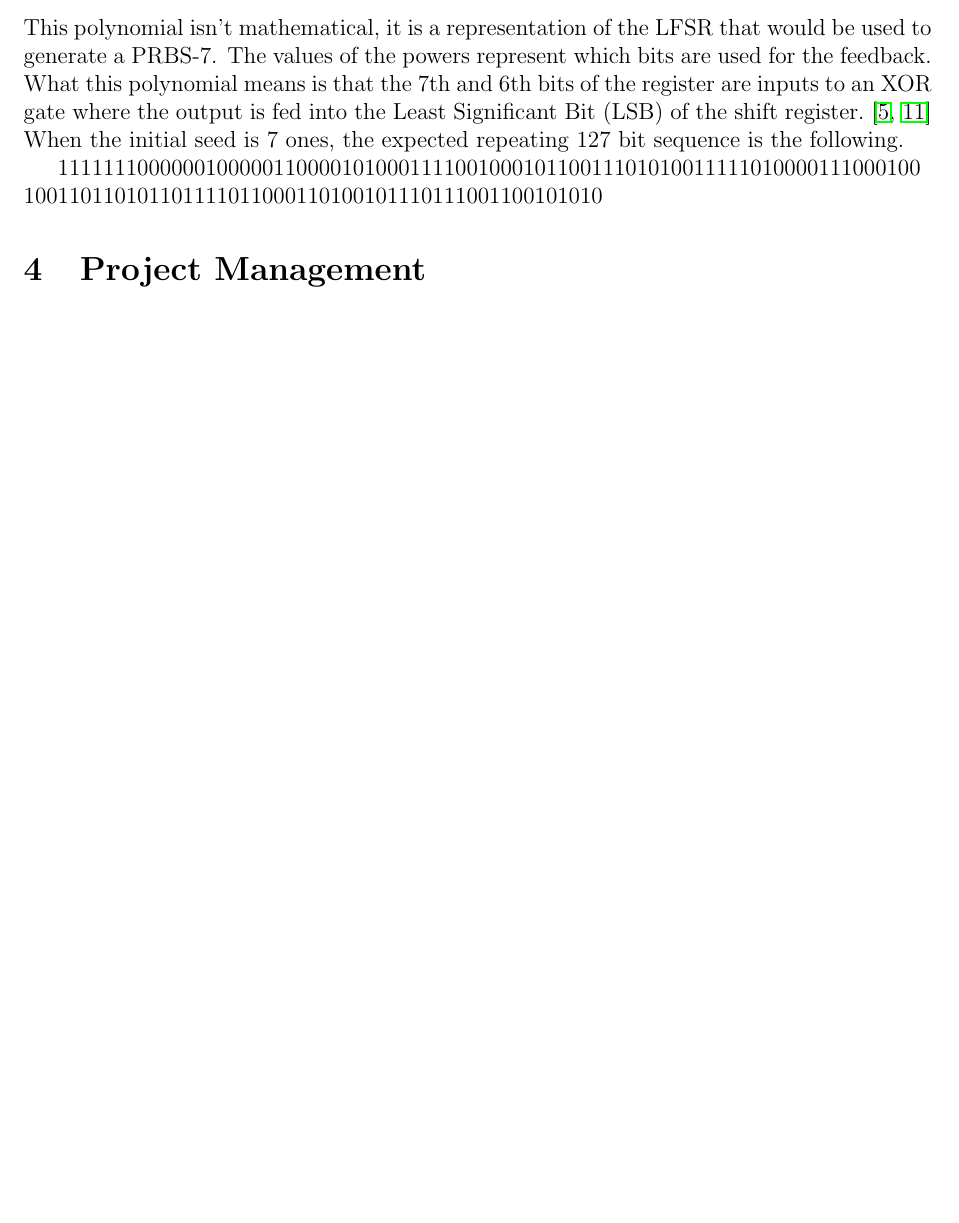
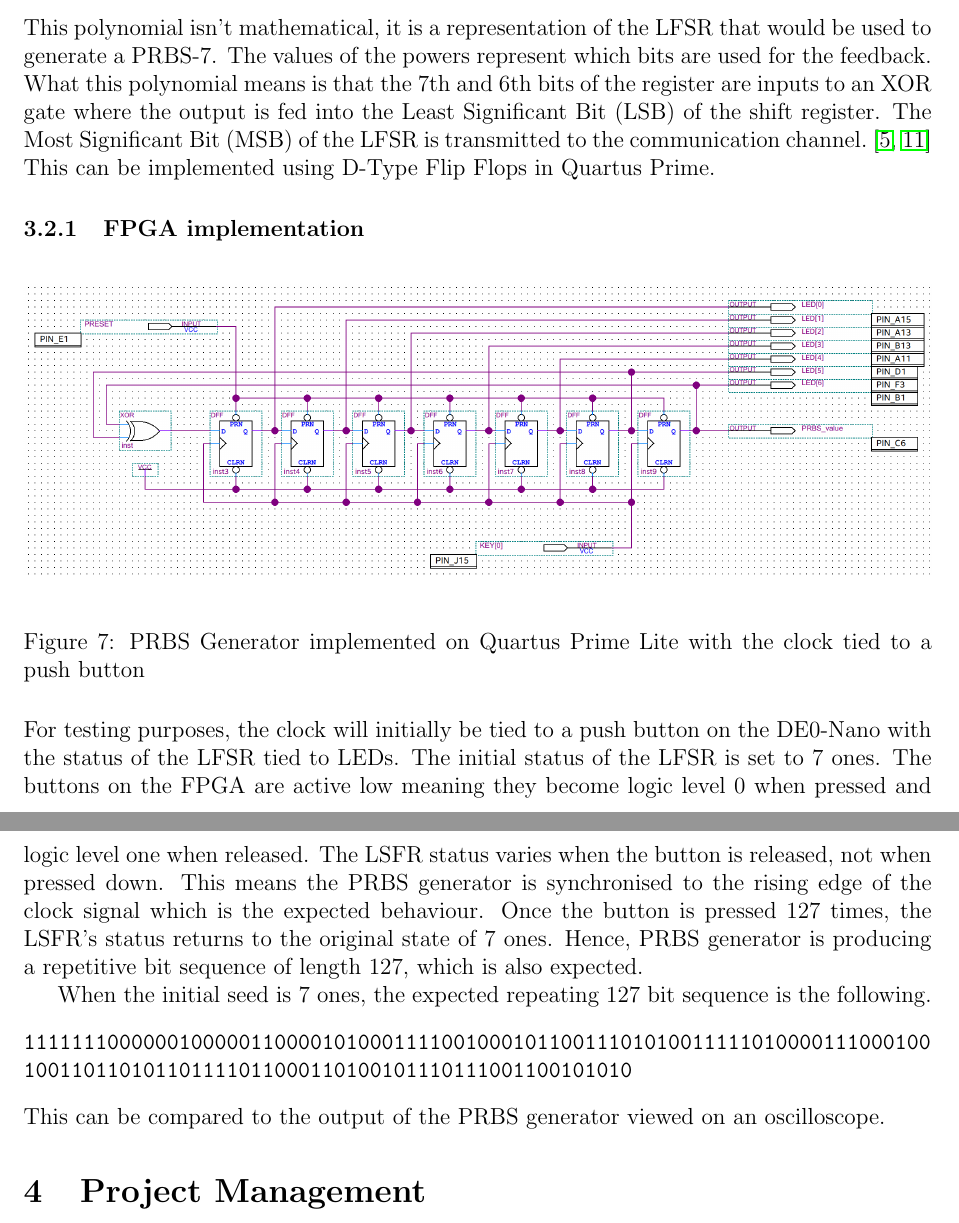
Before and after one commit to vishvish2/BERT_FPGA, a LaTeX document (Interim_Report/BERT_Interim_Report.tex): part of page 9 of 10 before the commit and two parts of pages 9 and 10 of 11 after it, the two joined at a grey line, cut so that both start at the same text, the shorter picture padded with empty space. Compiled offline with pdfLaTeX.

Commit message:
Added extra explanation of PRBS + PRBS generator on quartus prime with clk push button

```diff
--- a/Interim_Report/BERT_Interim_Report.tex
+++ b/Interim_Report/BERT_Interim_Report.tex
@@ -189,12 +189,29 @@
             \end{equation}
             This polynomial isn't mathematical, it is a representation of the LFSR that would be used to generate a PRBS-7.
             The values of the powers represent which bits are used for the feedback.
-            What this polynomial means is that the 7th and 6th bits of the register are inputs to an XOR gate where the output is fed into the Least Significant Bit (LSB) of the shift register.~\cite{DRiccardi2011,MGeorge2007}
+            What this polynomial means is that the 7th and 6th bits of the register are inputs to an XOR gate where the output is fed into the Least Significant Bit (LSB) of the shift register.
+            The Most Significant Bit (MSB) of the LFSR is transmitted to the communication channel.~\cite{DRiccardi2011,MGeorge2007}
+            This can be implemented using D-Type Flip Flops in Quartus Prime.
+            \subsubsection{FPGA implementation}
+                \begin{figure}[H]
+                    \centering
+                    \includegraphics[width=1\textwidth]{img/FPGA/PRBS_CLK_BTN.png}
+                    \caption{PRBS Generator implemented on Quartus Prime Lite with the clock tied to a push button}
+                \end{figure}
+                For testing purposes, the clock will initially be tied to a push button on the DE0-Nano with the status of the LFSR tied to LEDs.
+                The initial status of the LFSR is set to 7 ones.
+                The buttons on the FPGA are active low meaning they become logic level 0 when pressed and logic level one when released.
+                The LSFR status varies when the button is released, not when pressed down.
+                This means the PRBS generator is synchronised to the rising edge of the clock signal which is the expected behaviour.
+                Once the button is pressed 127 times, the LSFR's status returns to the original state of 7 ones.
+                Hence, PRBS generator is producing a repetitive bit sequence of length 127, which is also expected.
+
             When the initial seed is 7 ones, the expected repeating 127 bit sequence is the following.
-
-            \begin{math}
-                1111111000000100000110000101000111100100010110011101010011111010000111000100     \newline100110110101101111011000110100101110111001100101010
-            \end{math}
+            \begin{flushleft}
+                \texttt{1111111000000100000110000101000111100100010110011101010011111010000111000100} \\
+                \texttt{100110110101101111011000110100101110111001100101010}
+            \end{flushleft}
+            This can be compared to the output of the PRBS generator viewed on an oscilloscope.
 
     \section{Project Management}
 
```
Also changed, not shown: Interim_Report/BERT_Interim_Report.pdf, Interim_Report/img/FPGA/PRBS_CLK_10MHz.png (added), Interim_Report/img/FPGA/PRBS_CLK_20MHz.png (added), Interim_Report/img/FPGA/PRBS_CLK_500kHz.png (added), Interim_Report/img/FPGA/PRBS_CLK_BTN.png (added).
